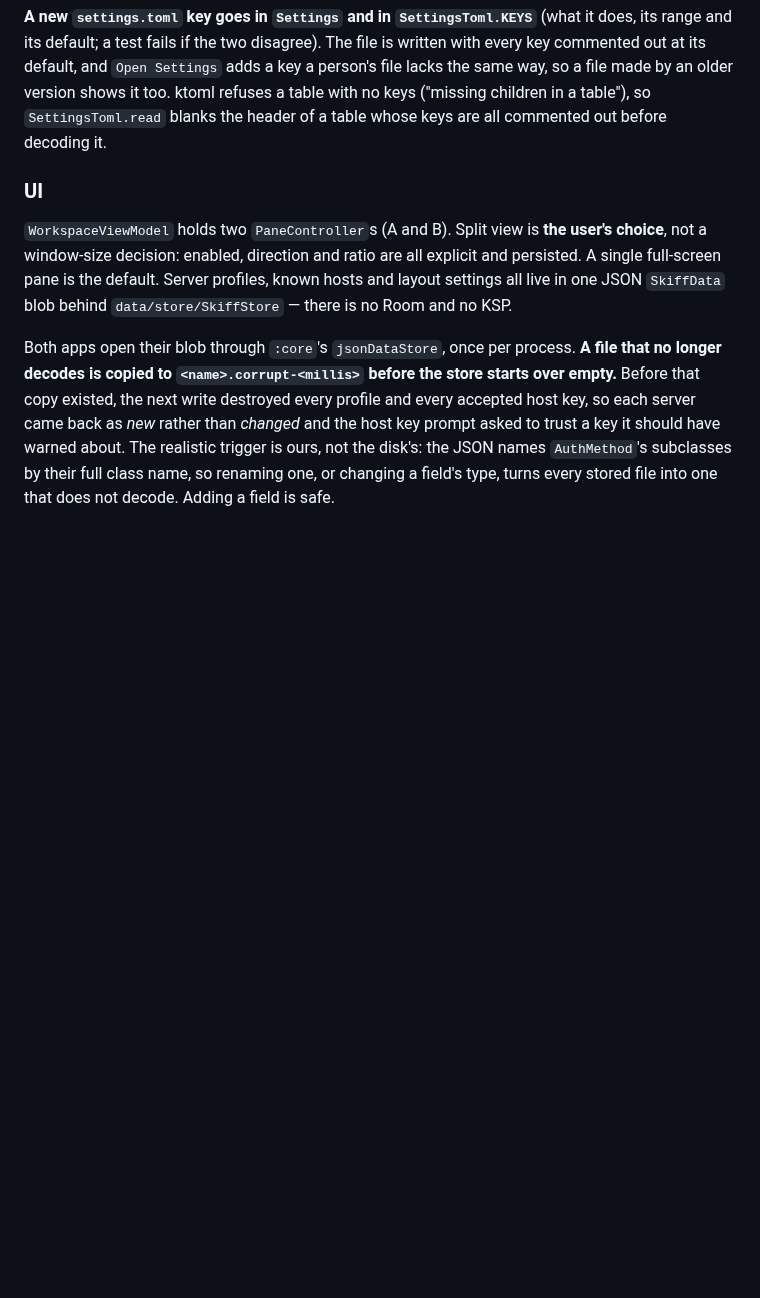
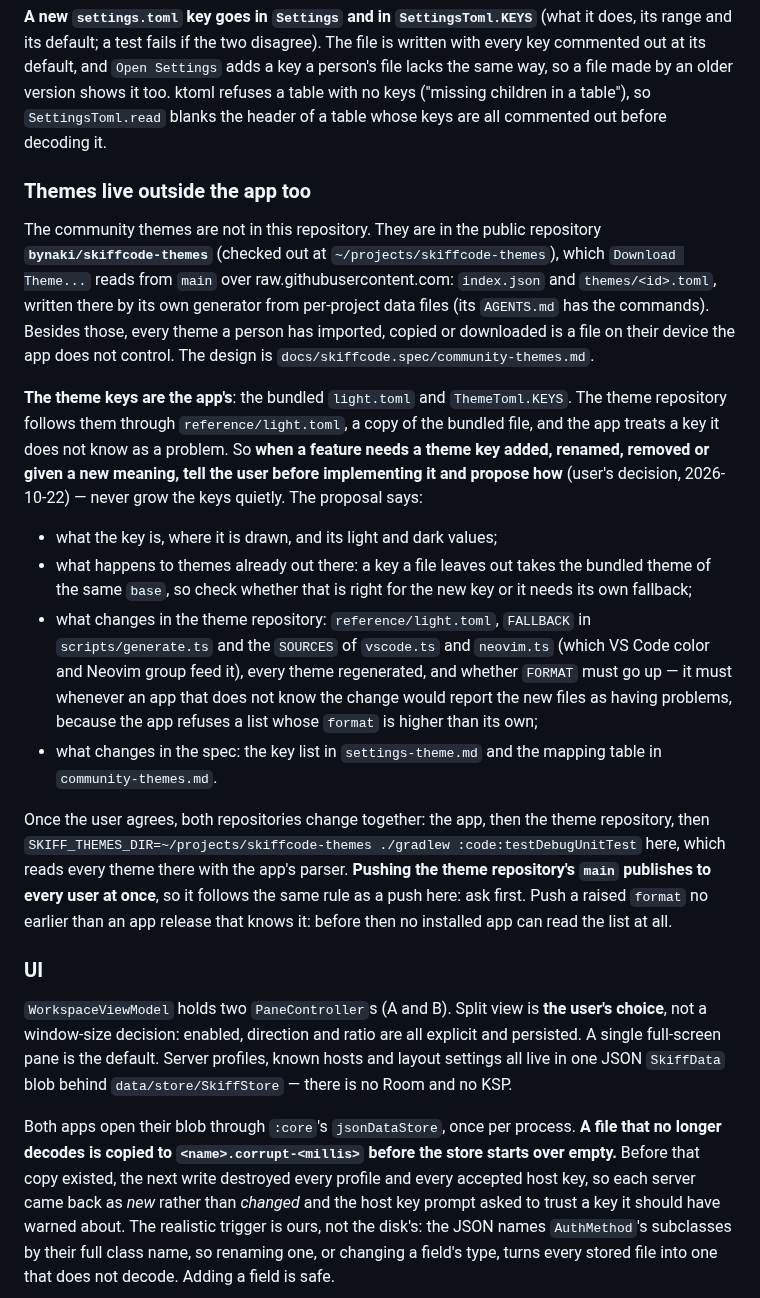
Before and after one commit to bynaki/skiff, a Markdown page: AGENTS.md, the part around the change. Drawn GitHub-style; blank space fills up the shorter version.

Commit message:
Say in AGENTS.md where the community themes live, and that a theme key change is proposed to the user before it is made
Co-Authored-By: Claude Sonnet 5.5 <noreply@anthropic.com>
Claude-Session: https://claude.ai/code/session_019hwCED9KnWJWCjXLZiibhM

```diff
--- a/AGENTS.md
+++ b/AGENTS.md
@@ -218,6 +218,38 @@ commented out at its default, and `Open Settings` adds a key a person's file lac
 so a file made by an older version shows it too. ktoml refuses a table with no keys ("missing
 children in a table"), so `SettingsToml.read` blanks the header of a table whose keys are all
 commented out before decoding it.
+
+### Themes live outside the app too
+
+The community themes are not in this repository. They are in the public repository
+**`bynaki/skiffcode-themes`** (checked out at `~/projects/skiffcode-themes`), which `Download Theme...`
+reads from `main` over raw.githubusercontent.com: `index.json` and `themes/<id>.toml`, written there
+by its own generator from per-project data files (its `AGENTS.md` has the commands). Besides those,
+every theme a person has imported, copied or downloaded is a file on their device the app does not
+control. The design is `docs/skiffcode.spec/community-themes.md`.
+
+**The theme keys are the app's**: the bundled `light.toml` and `ThemeToml.KEYS`. The theme repository
+follows them through `reference/light.toml`, a copy of the bundled file, and the app treats a key it
+does not know as a problem. So **when a feature needs a theme key added, renamed, removed or given
+a new meaning, tell the user before implementing it and propose how** (user's decision, 2026-10-22)
+— never grow the keys quietly. The proposal says:
+
+- what the key is, where it is drawn, and its light and dark values;
+- what happens to themes already out there: a key a file leaves out takes the bundled theme of the
+  same `base`, so check whether that is right for the new key or it needs its own fallback;
+- what changes in the theme repository: `reference/light.toml`, `FALLBACK` in `scripts/generate.ts`
+  and the `SOURCES` of `vscode.ts` and `neovim.ts` (which VS Code color and Neovim group feed it),
+  every theme regenerated, and whether `FORMAT` must go up — it must whenever an app that does not
+  know the change would report the new files as having problems, because the app refuses a list
+  whose `format` is higher than its own;
+- what changes in the spec: the key list in `settings-theme.md` and the mapping table in
+  `community-themes.md`.
+
+Once the user agrees, both repositories change together: the app, then the theme repository, then
+`SKIFF_THEMES_DIR=~/projects/skiffcode-themes ./gradlew :code:testDebugUnitTest` here, which reads
+every theme there with the app's parser. **Pushing the theme repository's `main` publishes to every
+user at once**, so it follows the same rule as a push here: ask first. Push a raised `format` no
+earlier than an app release that knows it: before then no installed app can read the list at all.
 
 ### UI
 
```
